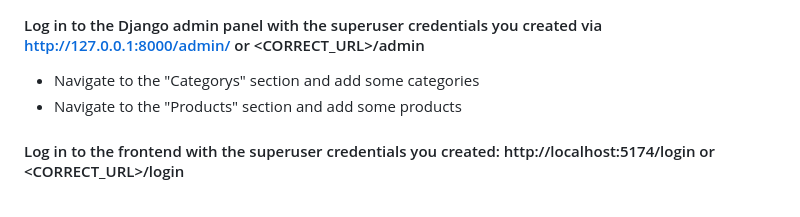
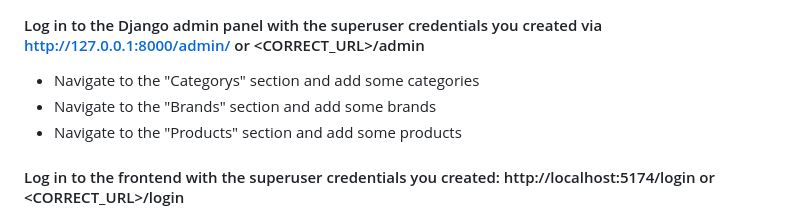
Before and after one commit to OluwaseyiFad/E-commerce, a Markdown page: README.md, the part around the change. GitHub-like rendering.

```diff
--- a/README.md
+++ b/README.md
@@ -72,6 +72,7 @@ npm run dev
 
 #### Log in to the Django admin panel with the superuser credentials you created via http://127.0.0.1:8000/admin/    or <CORRECT_URL>/admin
 - Navigate to the "Categorys" section and add some categories
+- Navigate to the "Brands" section and add some brands
 - Navigate to the "Products" section and add some products
 
 #### Log in to the frontend with the superuser credentials you created: http://localhost:5174/login  or <CORRECT_URL>/login
```
